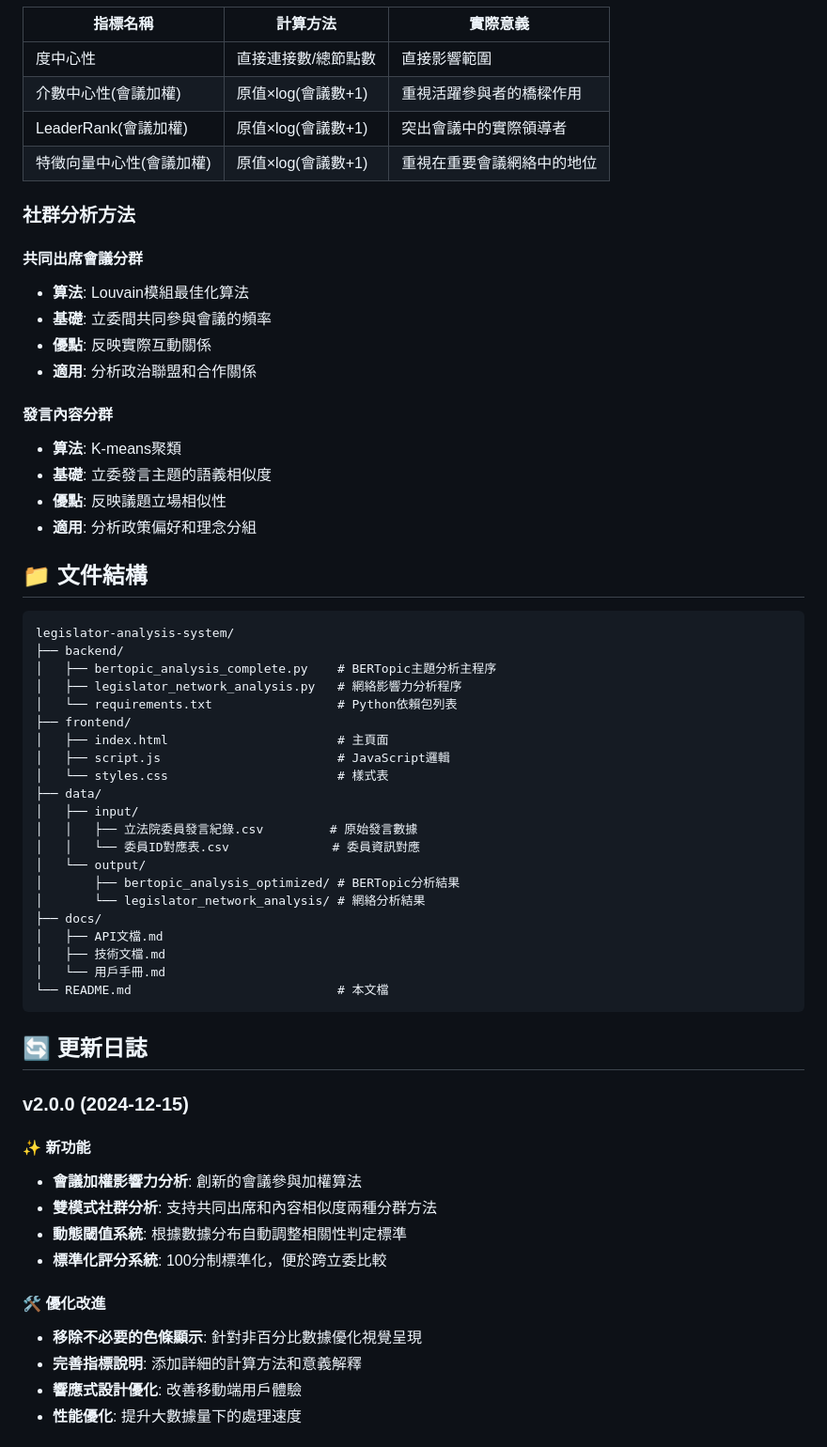
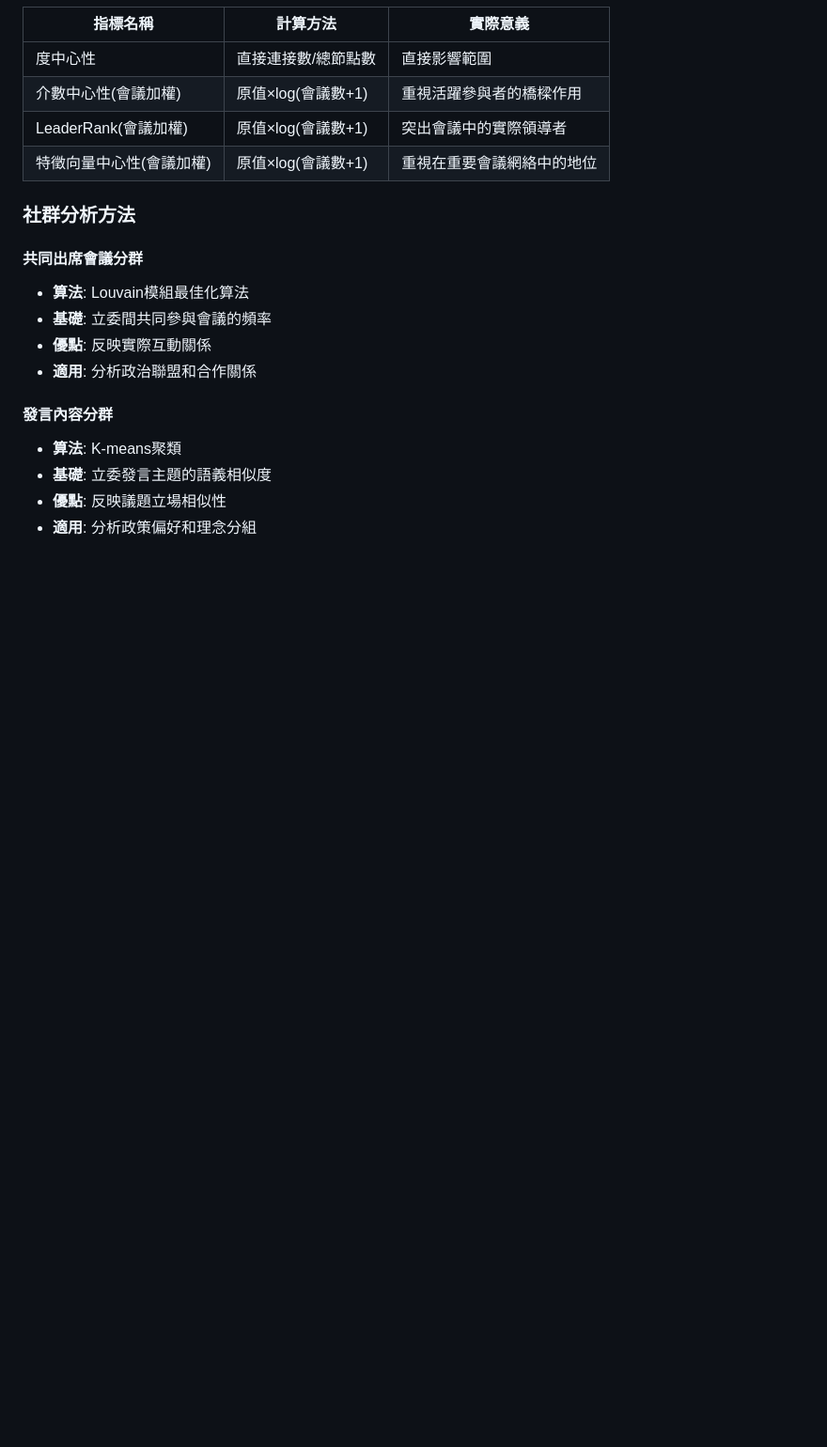
Before and after one commit to Luobuho/legislator-speech-analysis, a Markdown page: README.md, the part around one of its changes. Shown at 94% size. GitHub-like rendering; blank space fills up the shorter version.

````diff
--- a/README.md
+++ b/README.md
@@ -295,44 +251,3 @@ high_threshold = max(high_threshold, mean * 4.0)
 - **優點**: 反映議題立場相似性
 - **適用**: 分析政策偏好和理念分組
 
-## 📁 文件結構
-
-```
-legislator-analysis-system/
-├── backend/
-│   ├── bertopic_analysis_complete.py    # BERTopic主題分析主程序
-│   ├── legislator_network_analysis.py   # 網絡影響力分析程序
-│   └── requirements.txt                 # Python依賴包列表
-├── frontend/
-│   ├── index.html                       # 主頁面
-│   ├── script.js                        # JavaScript邏輯
-│   └── styles.css                       # 樣式表
-├── data/
-│   ├── input/
-│   │   ├── 立法院委員發言紀錄.csv         # 原始發言數據
-│   │   └── 委員ID對應表.csv              # 委員資訊對應
-│   └── output/
-│       ├── bertopic_analysis_optimized/ # BERTopic分析結果
-│       └── legislator_network_analysis/ # 網絡分析結果
-├── docs/
-│   ├── API文檔.md
-│   ├── 技術文檔.md
-│   └── 用戶手冊.md
-└── README.md                            # 本文檔
-```
-
-## 🔄 更新日誌
-
-### v2.0.0 (2024-12-15)
-#### ✨ 新功能
-- **會議加權影響力分析**: 創新的會議參與加權算法
-- **雙模式社群分析**: 支持共同出席和內容相似度兩種分群方法
-- **動態閾值系統**: 根據數據分布自動調整相關性判定標準
-- **標準化評分系統**: 100分制標準化，便於跨立委比較
-
-#### 🛠️ 優化改進
-- **移除不必要的色條顯示**: 針對非百分比數據優化視覺呈現
-- **完善指標說明**: 添加詳細的計算方法和意義解釋
-- **響應式設計優化**: 改善移動端用戶體驗
-- **性能優化**: 提升大數據量下的處理速度
-
````
Also changed, not shown: other parts of README.md (+0 -88 lines).
